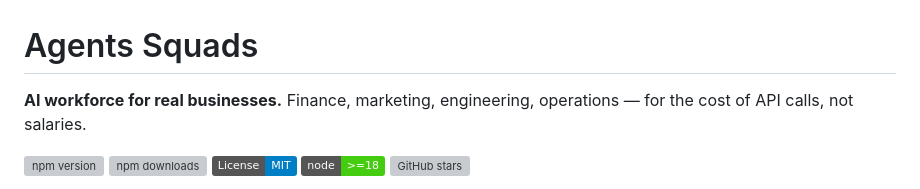
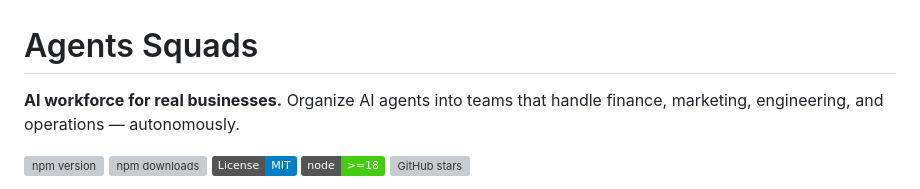
Before and after one commit to agents-squads/squads-cli, a Markdown page: README.md, the part around the change. GitHub-like rendering; badges without logos; grey boxes are pictures that could not be loaded.

Commit message:
docs: enterprise-focused tagline (not solo operator)
Co-Authored-By: Claude <noreply@anthropic.com>

```diff
--- a/README.md
+++ b/README.md
@@ -1,6 +1,6 @@
 # Agents Squads
 
-**AI workforce for real businesses.** Finance, marketing, engineering, operations — for the cost of API calls, not salaries.
+**AI workforce for real businesses.** Organize AI agents into teams that handle finance, marketing, engineering, and operations — autonomously.
 
 [![npm version](https://img.shields.io/npm/v/squads-cli.svg)](https://www.npmjs.com/package/squads-cli)
 [![npm downloads](https://img.shields.io/npm/dw/squads-cli.svg)](https://www.npmjs.com/package/squads-cli)
```
